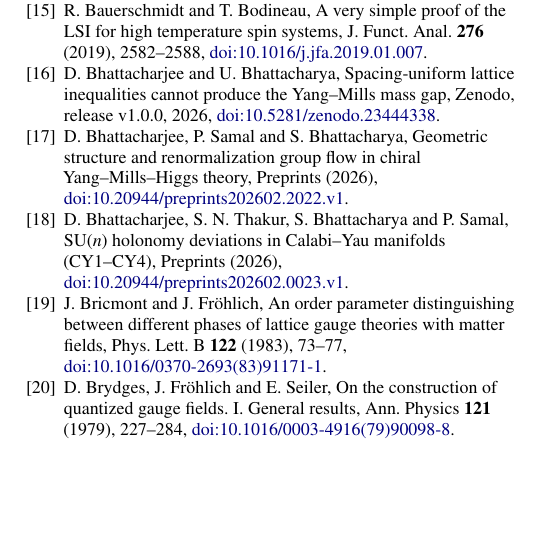
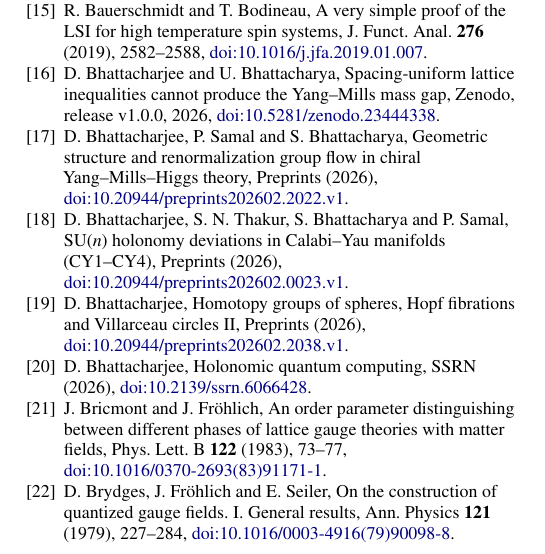
Before and after one commit to creelie/4Y-M, a LaTeX paper (strong-coupling/prd/main.tex): part of one column of page 23 of 25, cut so that both start at the same text, the shorter picture padded with empty space. The pictures show the PDF file strong-coupling/prd/YangMillsStrongCoupling_PRD.pdf that the author committed with the source.

Commit message:
Cite two more of Deep's preprints (Hopf fibrations; holonomic quantum computing)

```diff
--- a/strong-coupling/prd/main.tex
+++ b/strong-coupling/prd/main.tex
@@ -2452,6 +2454,16 @@ holonomy deviations in Calabi--Yau manifolds (CY1--CY4), Preprints (2026),
 \href{https://doi.org/10.20944/preprints202602.0023.v1}
 {doi:10.20944/preprints202602.0023.v1}.
 
+\bibitem{Bha26H}
+D.~Bhattacharjee, Homotopy groups of spheres, Hopf fibrations and Villarceau
+circles II, Preprints (2026),
+\href{https://doi.org/10.20944/preprints202602.2038.v1}
+{doi:10.20944/preprints202602.2038.v1}.
+
+\bibitem{Bha26Q}
+D.~Bhattacharjee, Holonomic quantum computing, SSRN (2026),
+\href{https://doi.org/10.2139/ssrn.6066428}{doi:10.2139/ssrn.6066428}.
+
 \bibitem{BF83}
 J.~Bricmont and J.~Fr\"ohlich, An order parameter distinguishing between
 different phases of lattice gauge theories with matter fields, Phys. Lett.
```
Also changed, not shown: strong-coupling/README.md, strong-coupling/prd/YangMillsStrongCoupling_PRD.pdf, strong-coupling/prd/main.tex (6 more changed lines).
